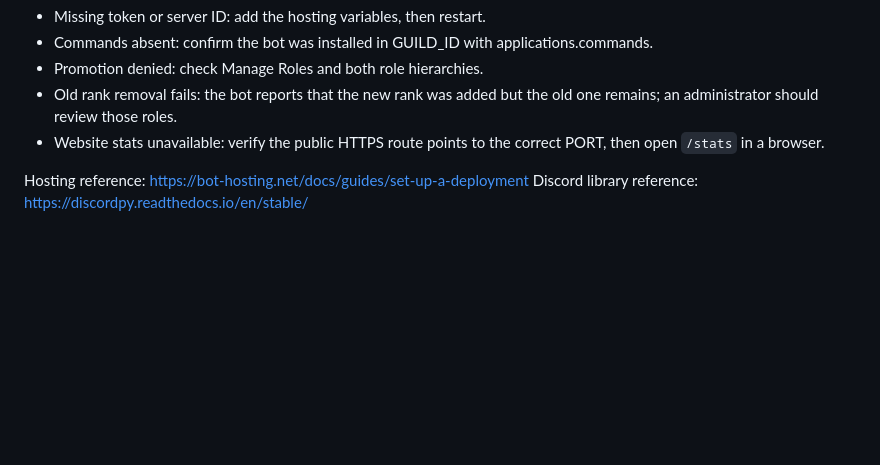
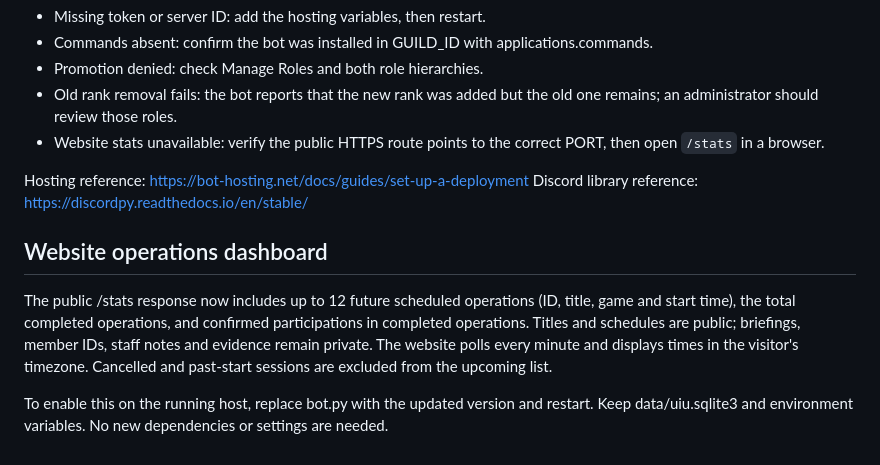
Before and after one commit to s1nfullxst/FBI-UIU, a Markdown page: bot/README.md, the part around the change. Rendered like a GitHub page; blank space fills up the shorter version.

Commit message:
Add public operations dashboard, activity totals and archive search

```diff
--- a/bot/README.md
+++ b/bot/README.md
@@ -90,3 +90,8 @@ Cases and promotion audit history are stored in `data/uiu.sqlite3`. They survive
 
 Hosting reference: https://bot-hosting.net/docs/guides/set-up-a-deployment
 Discord library reference: https://discordpy.readthedocs.io/en/stable/
+
+## Website operations dashboard
+The public /stats response now includes up to 12 future scheduled operations (ID, title, game and start time), the total completed operations, and confirmed participations in completed operations. Titles and schedules are public; briefings, member IDs, staff notes and evidence remain private. The website polls every minute and displays times in the visitor's timezone. Cancelled and past-start sessions are excluded from the upcoming list.
+
+To enable this on the running host, replace bot.py with the updated version and restart. Keep data/uiu.sqlite3 and environment variables. No new dependencies or settings are needed.
```
